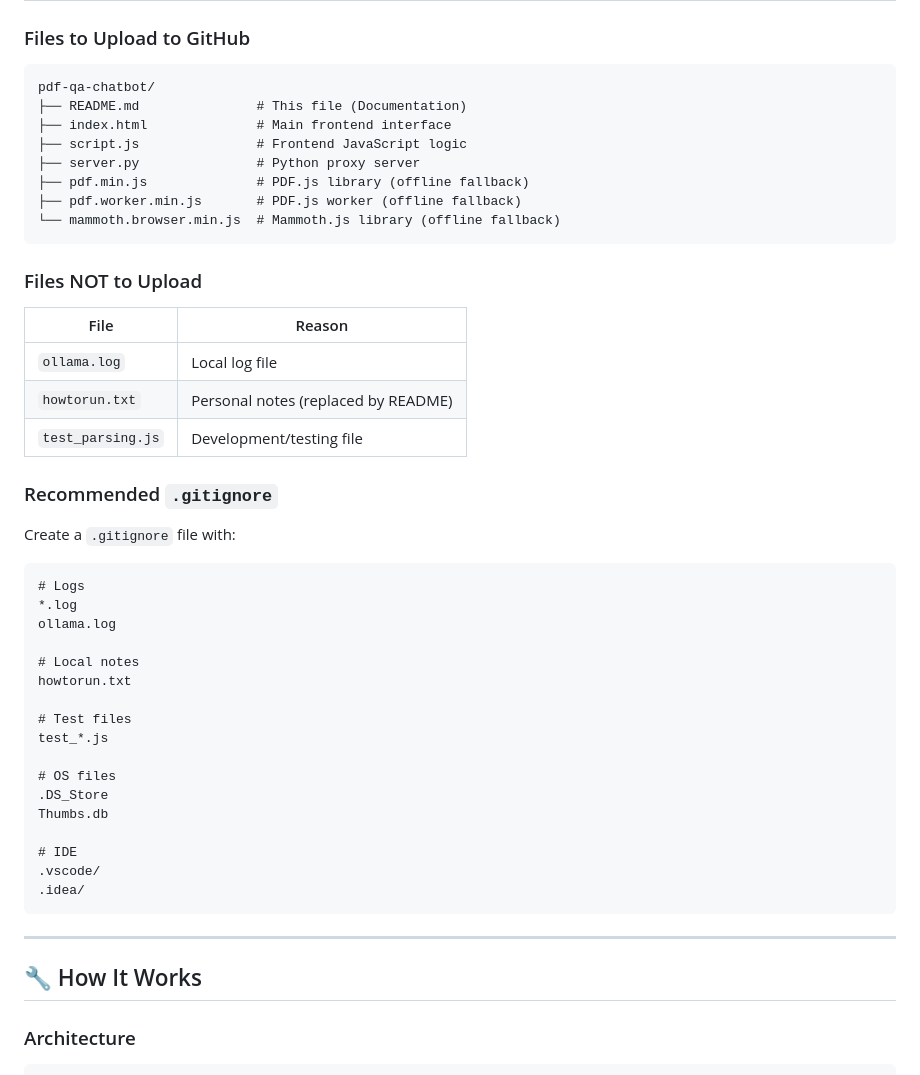
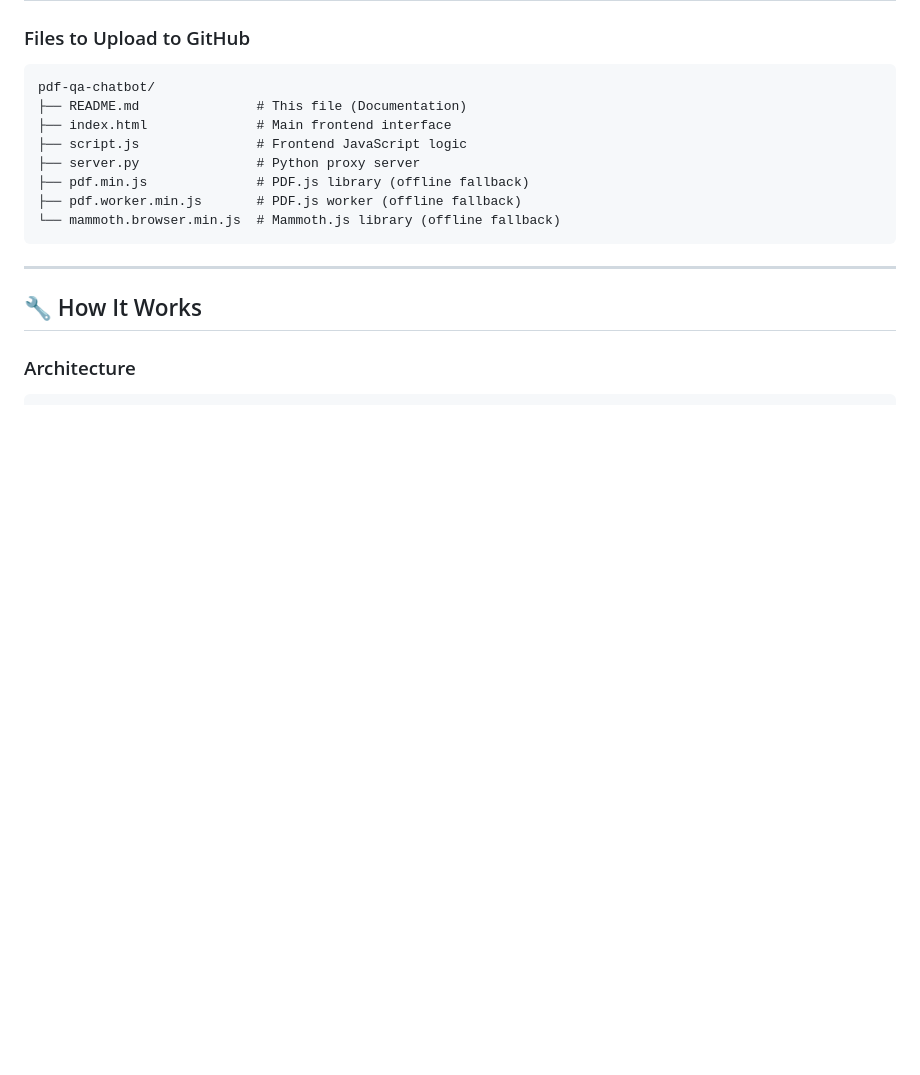
Before and after one commit to Aryak-Mohanty/ChatBot, a Markdown page: README.md, the part around the change. GitHub-like rendering; blank space fills up the shorter version.

````diff
--- a/README.md
+++ b/README.md
@@ -187,37 +187,6 @@ pdf-qa-chatbot/
 └── mammoth.browser.min.js  # Mammoth.js library (offline fallback)
 ```
 
-### Files NOT to Upload
-
-| File | Reason |
-|------|--------|
-| `ollama.log` | Local log file |
-| `howtorun.txt` | Personal notes (replaced by README) |
-| `test_parsing.js` | Development/testing file |
-
-### Recommended `.gitignore`
-
-Create a `.gitignore` file with:
-```gitignore
-# Logs
-*.log
-ollama.log
-
-# Local notes
-howtorun.txt
-
-# Test files
-test_*.js
-
-# OS files
-.DS_Store
-Thumbs.db
-
-# IDE
-.vscode/
-.idea/
-```
-
 ---
 
 ## 🔧 How It Works
````
